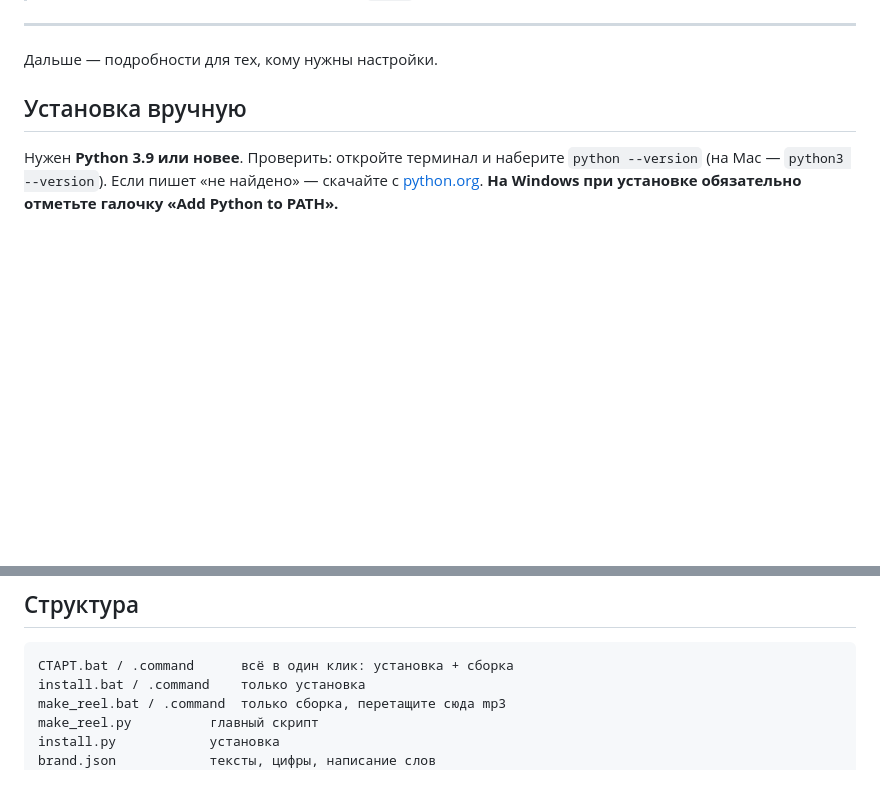
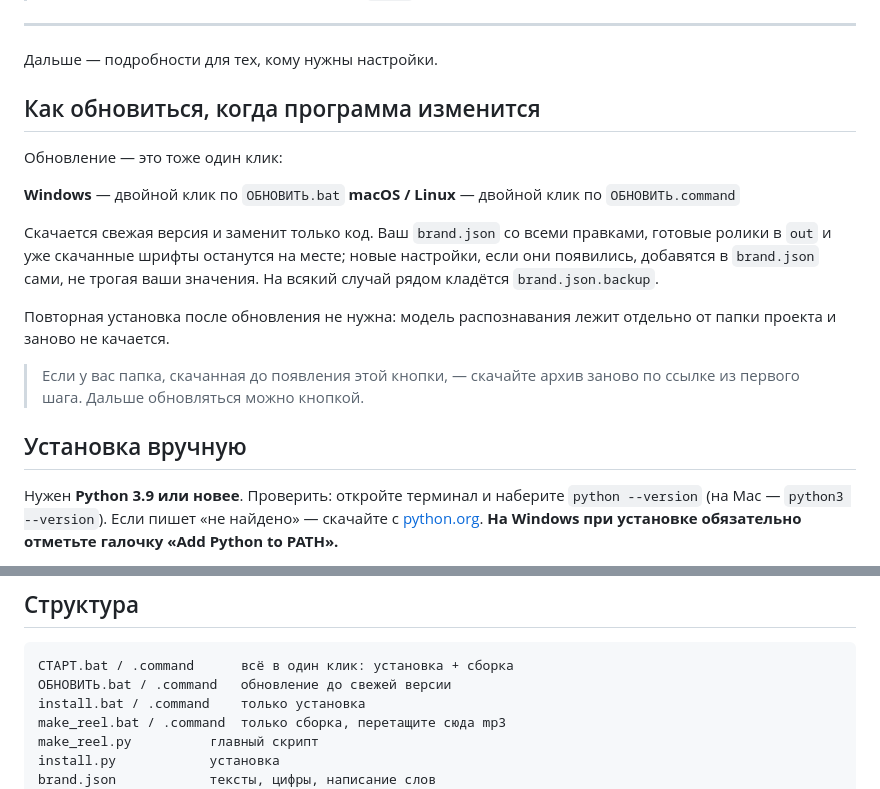
Before and after one commit to ibri95989-hash/cyber_unit_economy_app.py, a Markdown page: reels_video/README.md, 2 parts joined by grey strips. Rendered like a GitHub page; blank space fills up the shorter version.

Commit message:
Document the update path in the README
Explains that updating is a double-click, what it preserves, and that a
folder downloaded before the updater existed needs one manual re-download
first.

Co-Authored-By: Claude Opus 5 <noreply@anthropic.com>
Claude-Session: https://claude.ai/code/session_01AeiMnV5qVrA9YMcuDJffpx

````diff
--- a/reels_video/README.md
+++ b/reels_video/README.md
@@ -31,6 +31,24 @@
 ---
 
 Дальше — подробности для тех, кому нужны настройки.
+
+## Как обновиться, когда программа изменится
+
+Обновление — это тоже один клик:
+
+**Windows** — двойной клик по `ОБНОВИТЬ.bat`
+**macOS / Linux** — двойной клик по `ОБНОВИТЬ.command`
+
+Скачается свежая версия и заменит только код. Ваш `brand.json` со всеми
+правками, готовые ролики в `out` и уже скачанные шрифты останутся на месте;
+новые настройки, если они появились, добавятся в `brand.json` сами,
+не трогая ваши значения. На всякий случай рядом кладётся `brand.json.backup`.
+
+Повторная установка после обновления не нужна: модель распознавания лежит
+отдельно от папки проекта и заново не качается.
+
+> Если у вас папка, скачанная до появления этой кнопки, — скачайте архив
+> заново по ссылке из первого шага. Дальше обновляться можно кнопкой.
 
 ## Установка вручную
 
@@ -231,6 +249,7 @@ python make_reel.py voice.mp3 --plan plan.json        # собрать по не
 
 ```
 СТАРТ.bat / .command      всё в один клик: установка + сборка
+ОБНОВИТЬ.bat / .command   обновление до свежей версии
 install.bat / .command    только установка
 make_reel.bat / .command  только сборка, перетащите сюда mp3
 make_reel.py          главный скрипт
````
